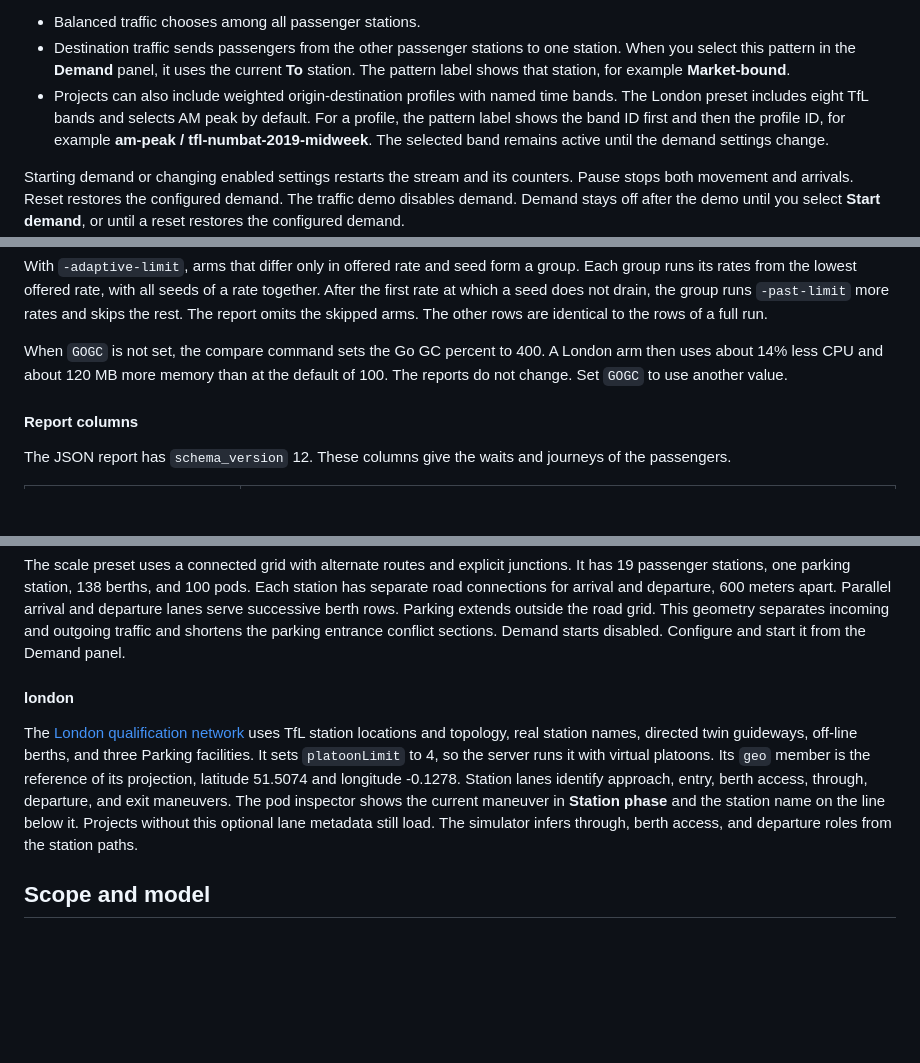
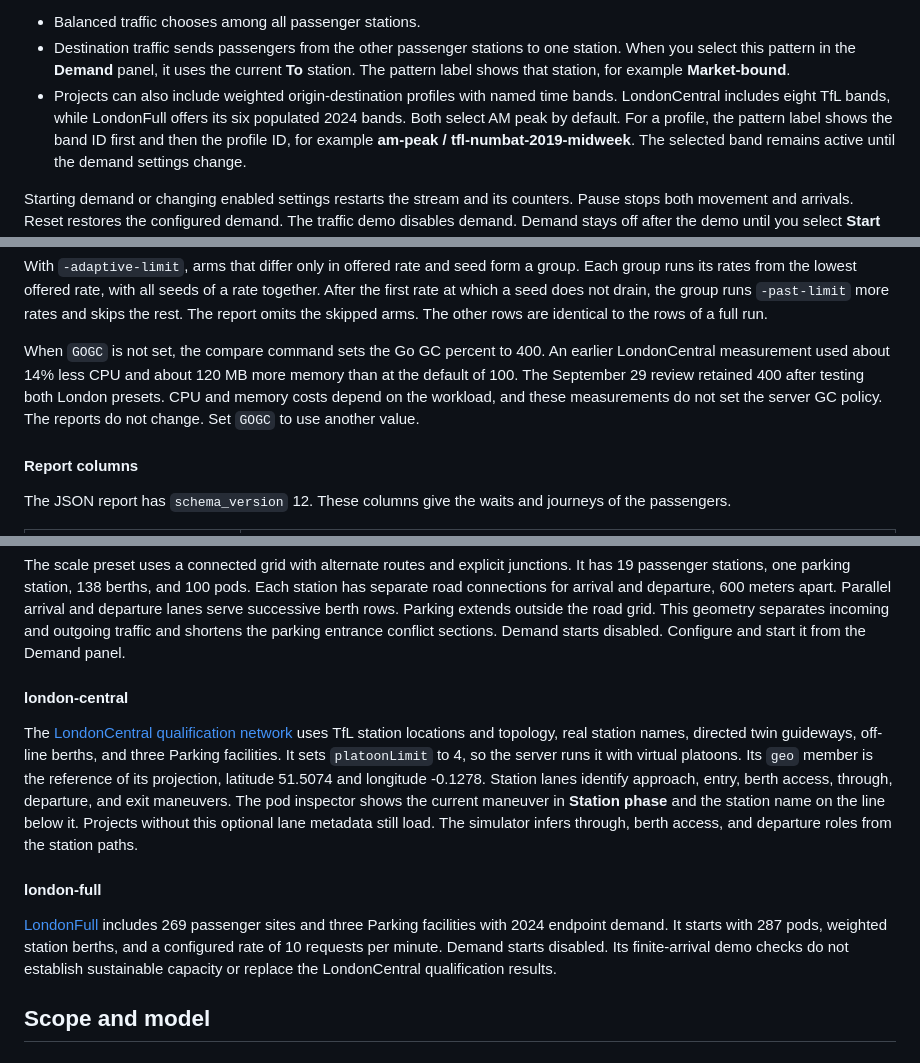
Before and after one commit to dotwaffle/podsim, a Markdown page: README.md, 3 parts joined by grey strips. GitHub-like rendering; blank space fills up the shorter version.

Commit message:
docs: reconcile London presets and work status

```diff
--- a/README.md
+++ b/README.md
@@ -404,7 +404,8 @@ The traffic patterns:
   When you select this pattern in the **Demand** panel, it uses the current **To** station.
   The pattern label shows that station, for example **Market-bound**.
 - Projects can also include weighted origin-destination profiles with named time bands.
-  The London preset includes eight TfL bands and selects AM peak by default.
+  LondonCentral includes eight TfL bands, while LondonFull offers its six populated 2024 bands.
+  Both select AM peak by default.
   For a profile, the pattern label shows the band ID first and then the profile ID, for example **am-peak / tfl-numbat-2019-midweek**.
   The selected band remains active until the demand settings change.
 
@@ -887,7 +888,9 @@ The report omits the skipped arms.
 The other rows are identical to the rows of a full run.
 
 When `GOGC` is not set, the compare command sets the Go GC percent to 400.
-A London arm then uses about 14% less CPU and about 120 MB more memory than at the default of 100.
+An earlier LondonCentral measurement used about 14% less CPU and about 120 MB more memory than at the default of 100.
+The September 29 review retained 400 after testing both London presets.
+CPU and memory costs depend on the workload, and these measurements do not set the server GC policy.
 The reports do not change.
 Set `GOGC` to use another value.
 
@@ -1063,15 +1066,22 @@ This geometry separates incoming and outgoing traffic and shortens the parking e
 Demand starts disabled.
 Configure and start it from the Demand panel.
 
-#### london
-
-The [London qualification network](docs/london.md) uses TfL station locations and topology, real station names, directed twin guideways, off-line berths, and three Parking facilities.
+#### london-central
+
+The [LondonCentral qualification network](docs/london.md) uses TfL station locations and topology, real station names, directed twin guideways, off-line berths, and three Parking facilities.
 It sets `platoonLimit` to 4, so the server runs it with virtual platoons.
 Its `geo` member is the reference of its projection, latitude 51.5074 and longitude -0.1278.
 Station lanes identify approach, entry, berth access, through, departure, and exit maneuvers.
 The pod inspector shows the current maneuver in **Station phase** and the station name on the line below it.
 Projects without this optional lane metadata still load.
 The simulator infers through, berth access, and departure roles from the station paths.
+
+#### london-full
+
+[LondonFull](docs/london-full.md) includes 269 passenger sites and three Parking facilities with 2024 endpoint demand.
+It starts with 287 pods, weighted station berths, and a configured rate of 10 requests per minute.
+Demand starts disabled.
+Its finite-arrival demo checks do not establish sustainable capacity or replace the LondonCentral qualification results.
 
 ## Scope and model
 
```
Also changed, not shown: PROJECT_BRIEF.md (+28 -3 lines), docs/operations.md (+6 -5 lines).
